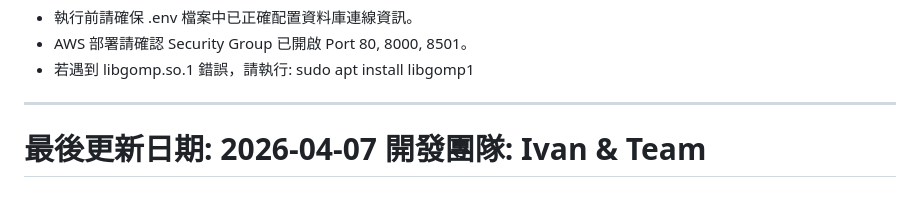
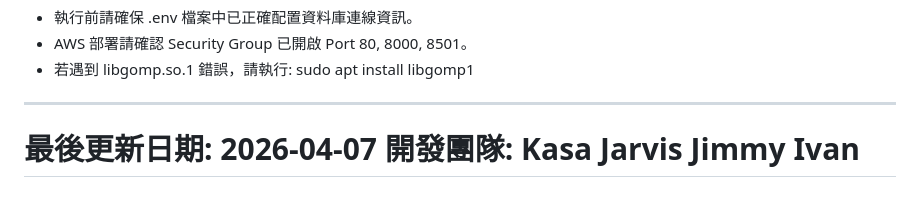
Before and after one commit to jarviskao9201/Social_Media_Prediction, a Markdown page: README.md, the part around the change. Drawn GitHub-style.

```diff
--- a/README.md
+++ b/README.md
@@ -71,5 +71,5 @@
 
 ------------------------------------------------------------------------
 最後更新日期: 2026-04-07
-開發團隊: Ivan & Team
+開發團隊: Kasa Jarvis Jimmy Ivan
 ========================================================================
```
